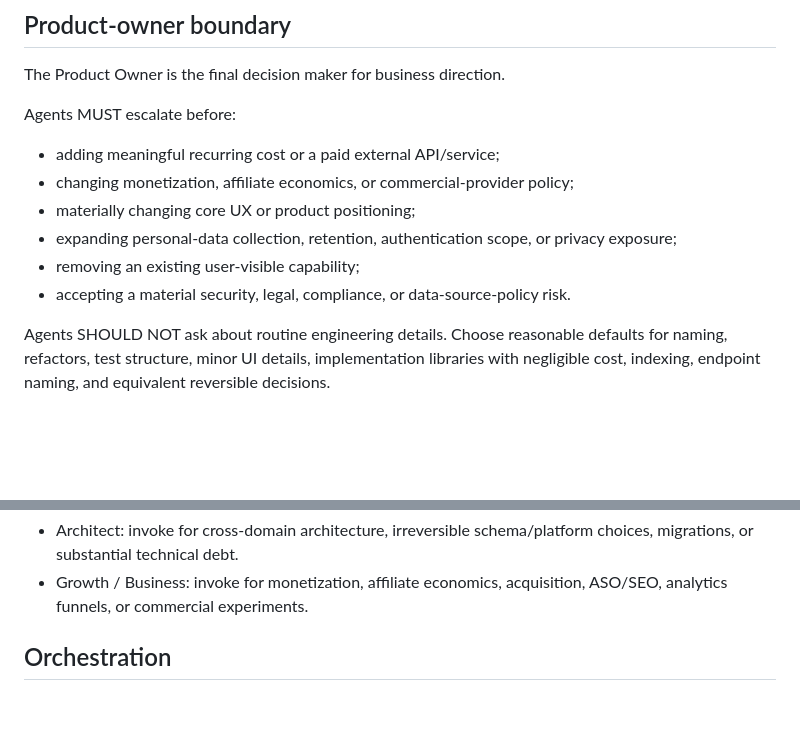
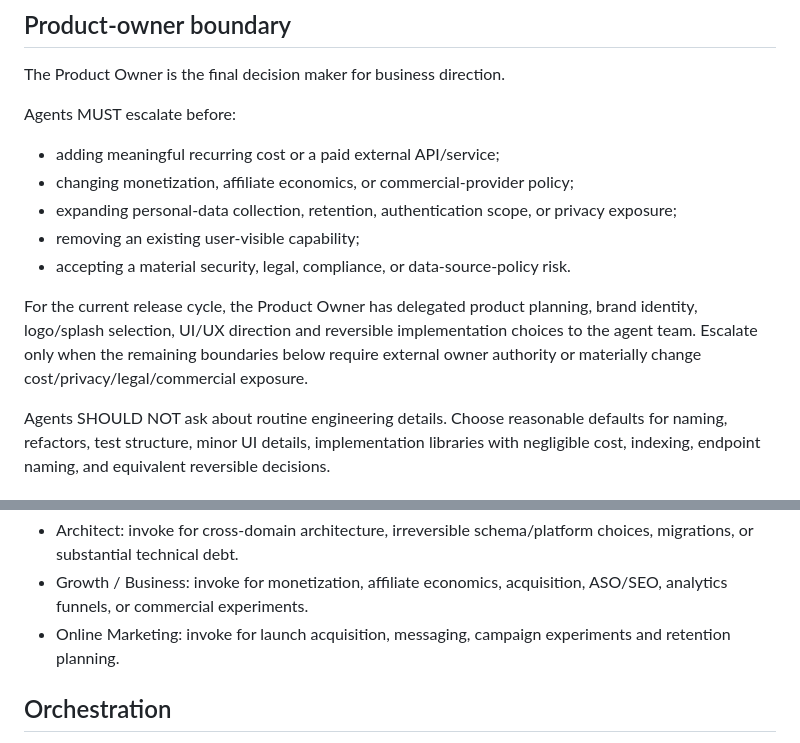
Before and after one commit to chachazip-prog/kkokkapick, a Markdown page: AGENTS.md, 2 parts joined by grey strips. Rendered like a GitHub page; blank space fills up the shorter version.

Commit message:
Delegate release-cycle product and design decisions

```diff
--- a/AGENTS.md
+++ b/AGENTS.md
@@ -9,10 +9,11 @@ The Product Owner is the final decision maker for business direction.
 Agents MUST escalate before:
 - adding meaningful recurring cost or a paid external API/service;
 - changing monetization, affiliate economics, or commercial-provider policy;
-- materially changing core UX or product positioning;
 - expanding personal-data collection, retention, authentication scope, or privacy exposure;
 - removing an existing user-visible capability;
 - accepting a material security, legal, compliance, or data-source-policy risk.
+
+For the current release cycle, the Product Owner has delegated product planning, brand identity, logo/splash selection, UI/UX direction and reversible implementation choices to the agent team. Escalate only when the remaining boundaries below require external owner authority or materially change cost/privacy/legal/commercial exposure.
 
 Agents SHOULD NOT ask about routine engineering details. Choose reasonable defaults for naming, refactors, test structure, minor UI details, implementation libraries with negligible cost, indexing, endpoint naming, and equivalent reversible decisions.
 
@@ -32,6 +33,7 @@ Default active roles:
 Conditional specialists:
 - Architect: invoke for cross-domain architecture, irreversible schema/platform choices, migrations, or substantial technical debt.
 - Growth / Business: invoke for monetization, affiliate economics, acquisition, ASO/SEO, analytics funnels, or commercial experiments.
+- Online Marketing: invoke for launch acquisition, messaging, campaign experiments and retention planning.
 
 ## Orchestration
 The Team Lead owns decomposition, sequencing, integration, and final reporting.
```
